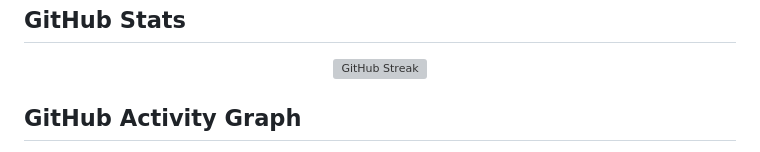
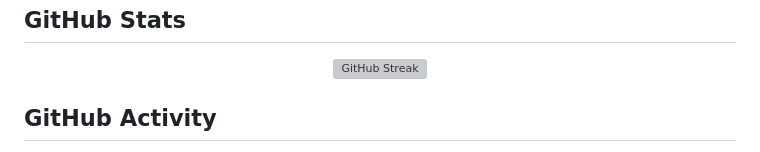
Before and after one commit to yuorve/yuorve, a Markdown page: README.md, the part around one of its changes. Drawn GitHub-style; grey boxes are pictures that could not be loaded.

Commit message:
Update GitHub Activity section in README

```diff
--- a/README.md
+++ b/README.md
@@ -45,6 +45,6 @@ Developer passionate, AI whisperer & Technical Visionary
 <img src="https://github-readme-streak-stats.herokuapp.com/?user=yuorve&theme=default" alt="GitHub Streak" />
 </p>
 
-## GitHub Activity Graph
+## GitHub Activity
 
 <p align="center">
```
Also changed, not shown: other parts of README.md (+1 -1 lines).
